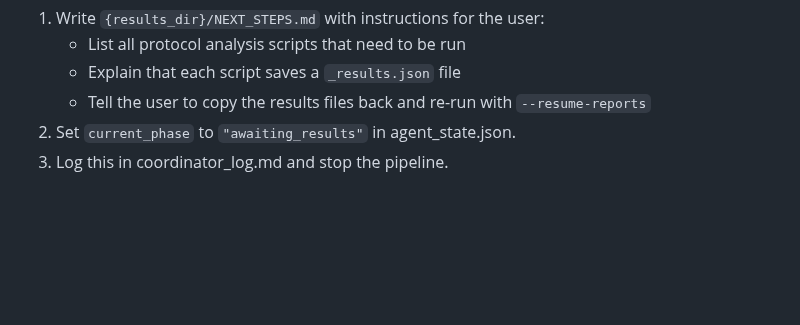
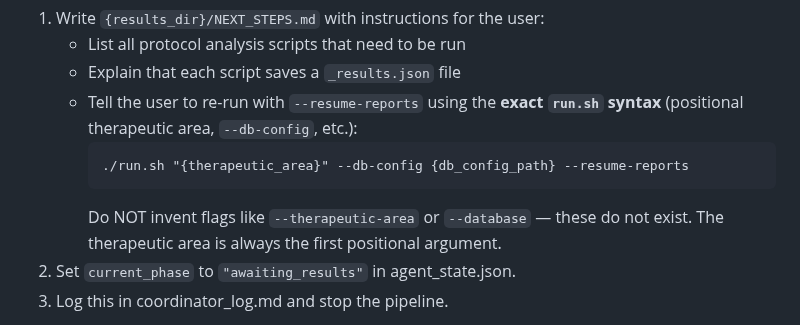
Before and after one commit to tjohnson250/AutoTTE, a Markdown page: COORDINATOR.md, the part around the change. Rendered like a GitHub page; blank space fills up the shorter version.

Commit message:
Fix incorrect run.sh flags in NEXT_STEPS.md and add command template to COORDINATOR.md
The coordinator agent hallucinated --therapeutic-area and --database flags
that don't exist. Fixed the command in NEXT_STEPS.md to use positional
arg + --db-config. Added exact command template to COORDINATOR.md so
future runs generate correct instructions.

Co-Authored-By: Claude Opus 4.6 (1M context) <noreply@anthropic.com>

````diff
--- a/COORDINATOR.md
+++ b/COORDINATOR.md
@@ -180,8 +180,13 @@ If a database was configured in your initial prompt:
 1. Write `{results_dir}/NEXT_STEPS.md` with instructions for the user:
    - List all protocol analysis scripts that need to be run
    - Explain that each script saves a `_results.json` file
-   - Tell the user to copy the results files back and re-run with
-     `--resume-reports`
+   - Tell the user to re-run with `--resume-reports` using the **exact
+     `run.sh` syntax** (positional therapeutic area, `--db-config`, etc.):
+     ```
+     ./run.sh "{therapeutic_area}" --db-config {db_config_path} --resume-reports
+     ```
+     Do NOT invent flags like `--therapeutic-area` or `--database` — these
+     do not exist. The therapeutic area is always the first positional argument.
 2. Set `current_phase` to `"awaiting_results"` in agent_state.json.
 3. Log this in coordinator_log.md and stop the pipeline.
 
````
Also changed, not shown: results/type_2_diabetes/NEXT_STEPS.md (+2 -2 lines).
